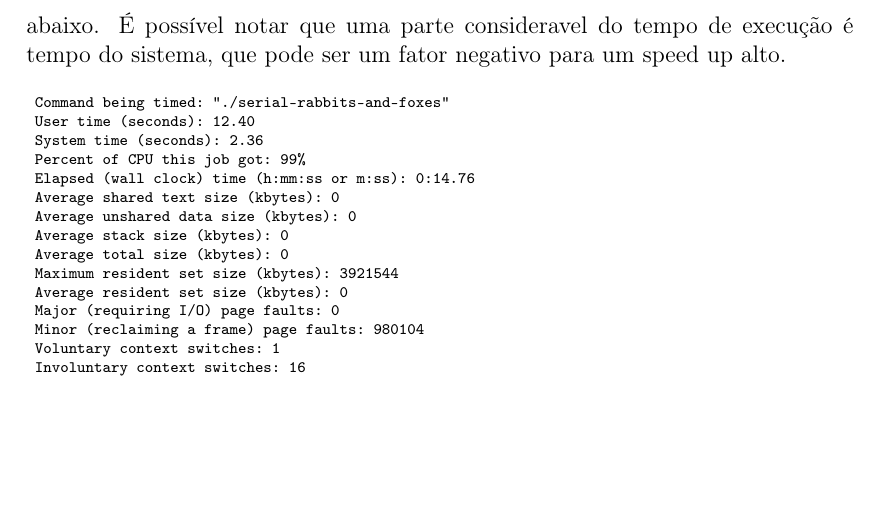
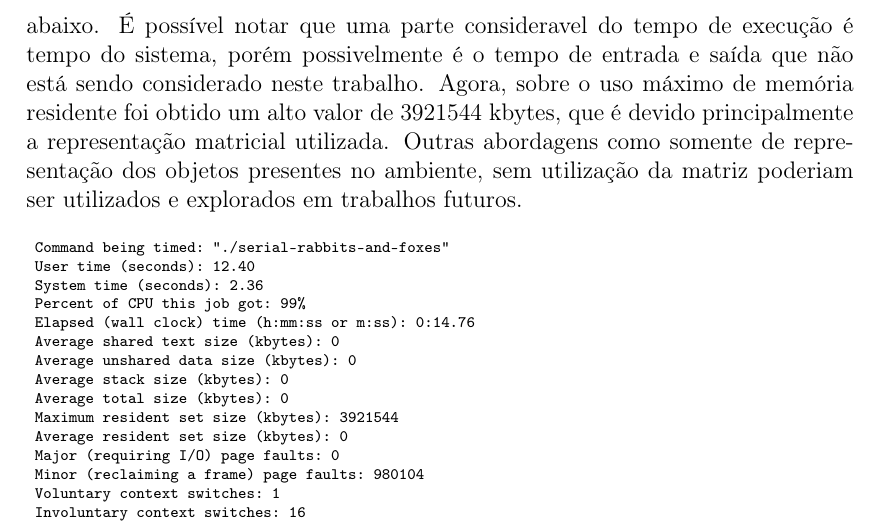
Before and after one commit to heitor57/rabbits-and-foxes, a LaTeX document (doc/doc.tex): part of page 15 of 16, cut so that both start at the same text, the shorter picture padded with empty space. Compiled offline with pdfLaTeX.

Commit message:
docs update resource

```diff
--- a/doc/doc.tex
+++ b/doc/doc.tex
@@ -551,7 +551,7 @@
 
 \subsubsection{Recursos computacionais}
 
-Agora serão apresentados os recursos computacionais por parte da aplicação. Esses recursos computacionais foram avaliados usando a base de dados apresentada na tabela \ref{tab:parametros_base_de_dados_perfil_sequencial} usando o comando ''/usr/bin/time -v''. O resultado está apresentado abaixo. É possível notar que uma parte consideravel do tempo de execução é tempo do sistema, que pode ser um fator negativo para um speed up alto.
+Agora serão apresentados os recursos computacionais por parte da aplicação. Esses recursos computacionais foram avaliados usando a base de dados apresentada na tabela \ref{tab:parametros_base_de_dados_perfil_sequencial} usando o comando ''/usr/bin/time -v''. O resultado está apresentado abaixo. É possível notar que uma parte consideravel do tempo de execução é tempo do sistema, porém possivelmente é o tempo de entrada e saída que não está sendo considerado neste trabalho. Agora, sobre o uso máximo de memória residente foi obtido um alto valor de 3921544 kbytes, que é devido principalmente a representação matricial utilizada. Outras abordagens como somente de representação dos objetos presentes no ambiente, sem utilização da matriz poderiam ser utilizados e explorados em trabalhos futuros.
 
 
 	{
```
Also changed, not shown: Makefile.
